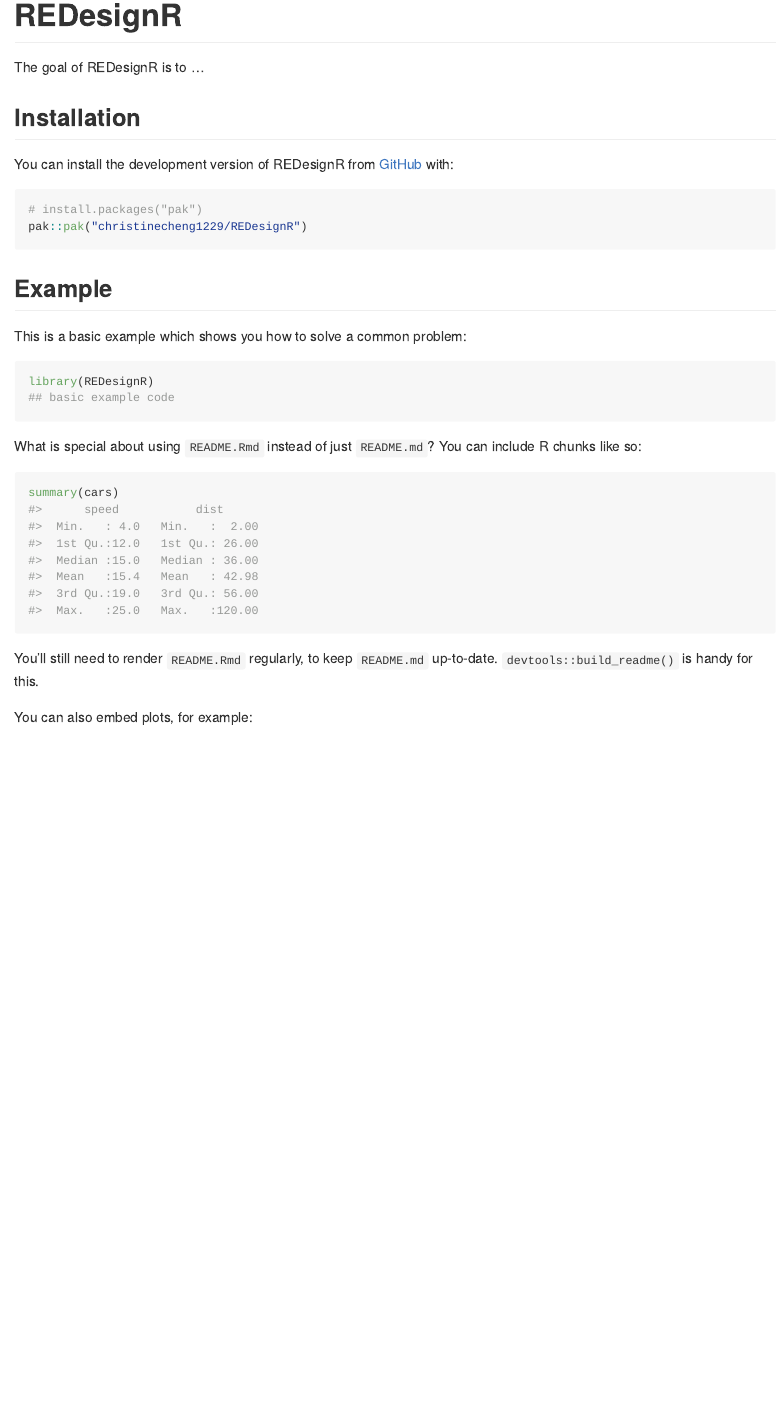
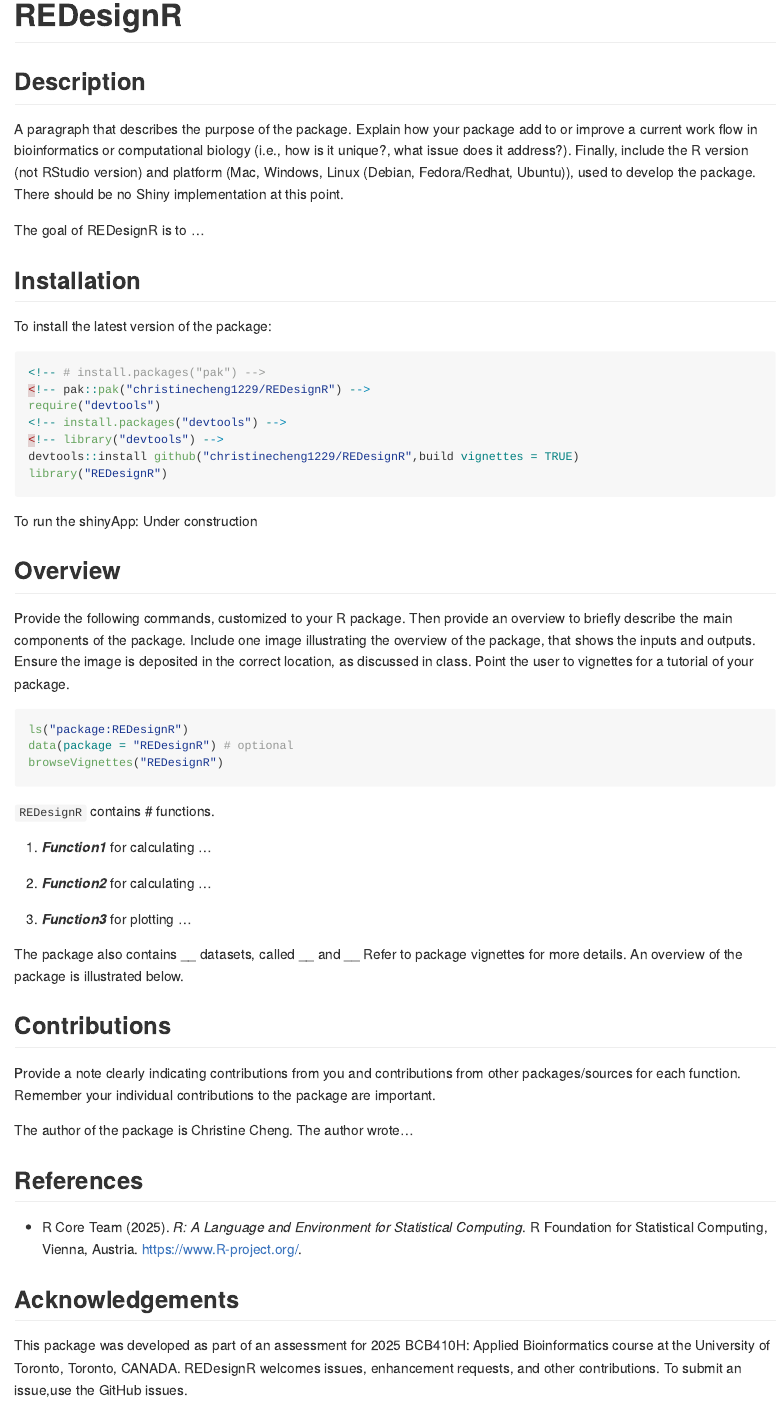
Before and after one commit to christinecheng1229/REDesignR, an R Markdown document (README.Rmd): the page in a window 1100 px wide, from its top. The pictures show the output file README.md that the author committed with the source, drawn offline in the style of GitHub.

Commit message:
initial README set-up: q q git

````diff
--- a/README.Rmd
+++ b/README.Rmd
@@ -18,16 +18,74 @@
 <!-- badges: start -->
 <!-- badges: end -->
 
+## Description
+A paragraph that describes the purpose of the
+package. Explain how your package add to or improve a current work
+flow in bioinformatics or computational biology (i.e., how is it
+unique?, what issue does it address?). Finally, include the R version
+(not RStudio version) and platform (Mac, Windows, Linux (Debian,
+Fedora/Redhat, Ubuntu)), used to develop the package. There should
+be no Shiny implementation at this point.
+
 The goal of REDesignR is to ...
 
 ## Installation
 
-You can install the development version of REDesignR from [GitHub](https://github.com/) with:
+To install the latest version of the package:
+``` r
+<!-- # install.packages("pak") -->
+<!-- pak::pak("christinecheng1229/REDesignR") -->
+require("devtools")
+<!-- install.packages("devtools") -->
+<!-- library("devtools") -->
+devtools::install github("christinecheng1229/REDesignR",build vignettes = TRUE)
+library("REDesignR")
+```
 
+To run the shinyApp:
+Under construction
+
+## Overview
+Provide the following commands, customized to your R package.
+Then provide an overview to briefly describe the main components of
+the package. Include one image illustrating the overview of the
+package, that shows the inputs and outputs. Ensure the image is
+deposited in the correct location, as discussed in class. Point the user
+to vignettes for a tutorial of your package.
 ``` r
-# install.packages("pak")
-pak::pak("christinecheng1229/REDesignR")
+ls("package:REDesignR")
+data(package = "REDesignR") # optional
+browseVignettes("REDesignR")
 ```
+`REDesignR` contains # functions.
+
+1.  ***Function1*** for calculating ...
+
+2.  ***Function2*** for calculating ...
+
+3.  ***Function3*** for plotting ...
+
+The package also contains __ datasets, called __ and __ Refer to package vignettes for more details. An overview of the package is illustrated below.
+
+<!-- ![](./inst/extdata/SILVA_A_A1.png) -->
+
+## Contributions
+Provide a note clearly indicating contributions from you and
+contributions from other packages/sources for each function.
+Remember your individual contributions to the package are important.
+
+The author of the package is Christine Cheng. The author wrote...
+
+## References
+- R Core Team (2025). _R: A Language and Environment for Statistical Computing_. R
+  Foundation for Statistical Computing, Vienna, Austria. <https://www.R-project.org/>.
+
+## Acknowledgements
+
+This package was developed as part of an assessment for 2025
+BCB410H: Applied Bioinformatics course at the University of Toronto, Toronto,
+CANADA. REDesignR welcomes issues, enhancement requests, and other contributions.
+To submit an issue,use the GitHub issues.
 
 ## Example
 
````
Also changed, not shown: README.md.
